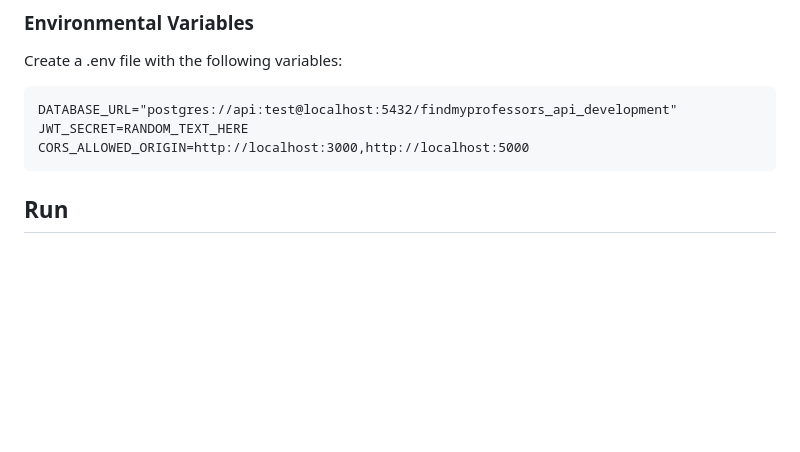
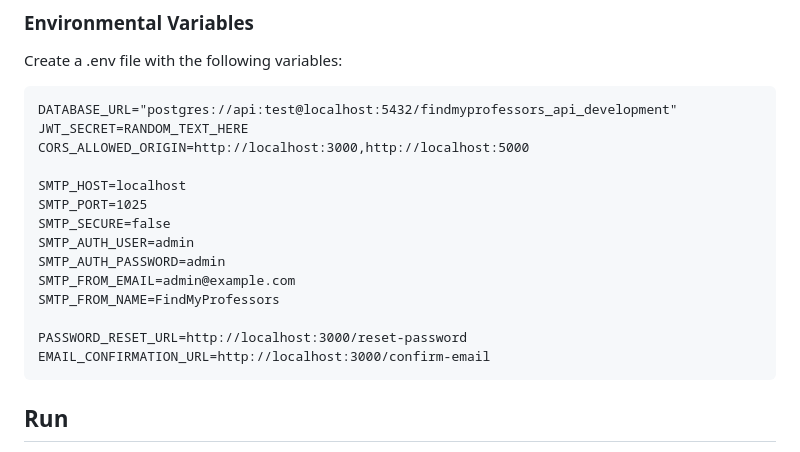
Before and after one commit to FindMyProfessors/findmyprofessors, a Markdown page: api/README.md, the part around the change. Rendered like a GitHub page; blank space fills up the shorter version.

Commit message:
finished email confirmation and password reset

````diff
--- a/api/README.md
+++ b/api/README.md
@@ -15,6 +15,17 @@ Create a .env file with the following variables:
 DATABASE_URL="postgres://api:test@localhost:5432/findmyprofessors_api_development"
 JWT_SECRET=RANDOM_TEXT_HERE
 CORS_ALLOWED_ORIGIN=http://localhost:3000,http://localhost:5000
+
+SMTP_HOST=localhost
+SMTP_PORT=1025
+SMTP_SECURE=false
+SMTP_AUTH_USER=admin
+SMTP_AUTH_PASSWORD=admin
+SMTP_FROM_EMAIL=admin@example.com
+SMTP_FROM_NAME=FindMyProfessors
+
+PASSWORD_RESET_URL=http://localhost:3000/reset-password
+EMAIL_CONFIRMATION_URL=http://localhost:3000/confirm-email
 ```
 
 ## Run
````
Also changed, not shown: README.md (+4 -0 lines), docs/mailer.png (added), 15 other files.
